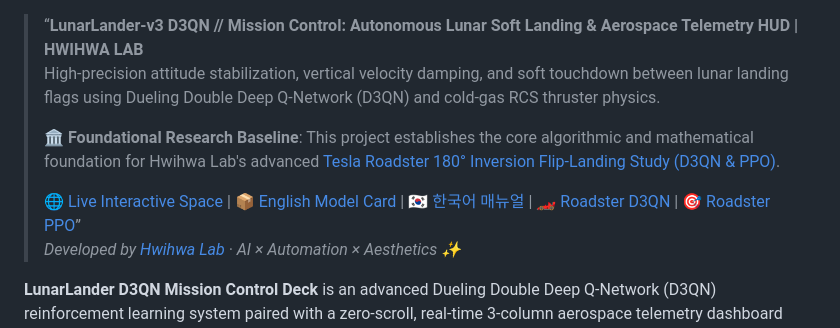
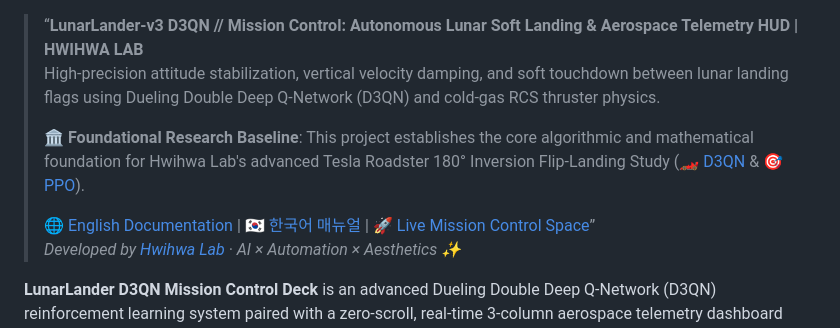
Before and after one commit to Hwihwa-Lab/lunarlander-v3-d3qn, a Markdown page: README.md, the part around the change. Rendered like a GitHub page.

Commit message:
docs: streamline hero navigation and link both Roadster D3QN and PPO

```diff
--- a/README.md
+++ b/README.md
@@ -85,9 +85,9 @@ model-index:
 > “**LunarLander-v3 D3QN // Mission Control: Autonomous Lunar Soft Landing & Aerospace Telemetry HUD | HWIHWA LAB**
 > High-precision attitude stabilization, vertical velocity damping, and soft touchdown between lunar landing flags using Dueling Double Deep Q-Network (D3QN) and cold-gas RCS thruster physics.
 >
-> 🏛️ **Foundational Research Baseline**: This project establishes the core algorithmic and mathematical foundation for Hwihwa Lab's advanced [Tesla Roadster 180° Inversion Flip-Landing Study (D3QN & PPO)](https://huggingface.co/hwihwalab/tesla-roadster-flip-landing-d3qn).
+> 🏛️ **Foundational Research Baseline**: This project establishes the core algorithmic and mathematical foundation for Hwihwa Lab's advanced Tesla Roadster 180° Inversion Flip-Landing Study ([🏎️ D3QN](https://huggingface.co/hwihwalab/tesla-roadster-flip-landing-d3qn) & [🎯 PPO](https://huggingface.co/hwihwalab/tesla-roadster-flip-landing-ppo)).
 >
-> 🌐 [Live Interactive Space](https://huggingface.co/spaces/hwihwalab/lunarlander-v3-d3qn) | 📦 [English Model Card](https://huggingface.co/hwihwalab/lunarlander-v3-d3qn) | 🇰🇷 [한국어 매뉴얼](https://huggingface.co/hwihwalab/lunarlander-v3-d3qn/blob/main/README_KR.md) | 🏎️ [Roadster D3QN](https://huggingface.co/hwihwalab/tesla-roadster-flip-landing-d3qn) | 🎯 [Roadster PPO](https://huggingface.co/hwihwalab/tesla-roadster-flip-landing-ppo)”
+> 🌐 [English Documentation](https://huggingface.co/hwihwalab/lunarlander-v3-d3qn) | 🇰🇷 [한국어 매뉴얼](https://huggingface.co/hwihwalab/lunarlander-v3-d3qn/blob/main/README_KR.md) | 🚀 [Live Mission Control Space](https://huggingface.co/spaces/hwihwalab/lunarlander-v3-d3qn)”
 > *Developed by [Hwihwa Lab](https://github.com/Hwihwa-Lab) · AI × Automation × Aesthetics ✨*
 
 **LunarLander D3QN Mission Control Deck** is an advanced Dueling Double Deep Q-Network (D3QN) reinforcement learning system paired with a zero-scroll, real-time 3-column aerospace telemetry dashboard engineered for high-precision, stylish lunar touchdowns.
```
Also changed, not shown: README_KR.md (+2 -2 lines).
